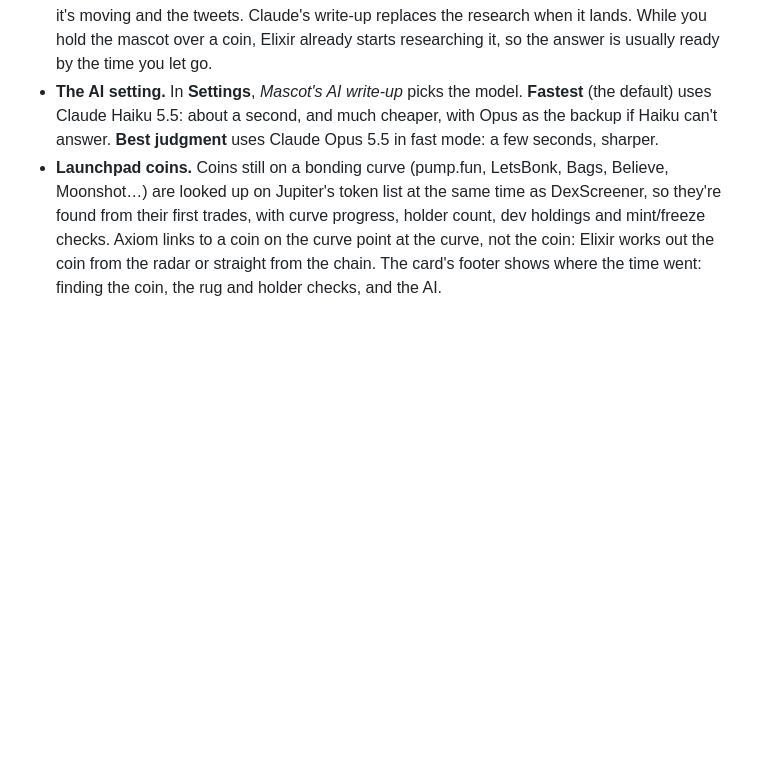
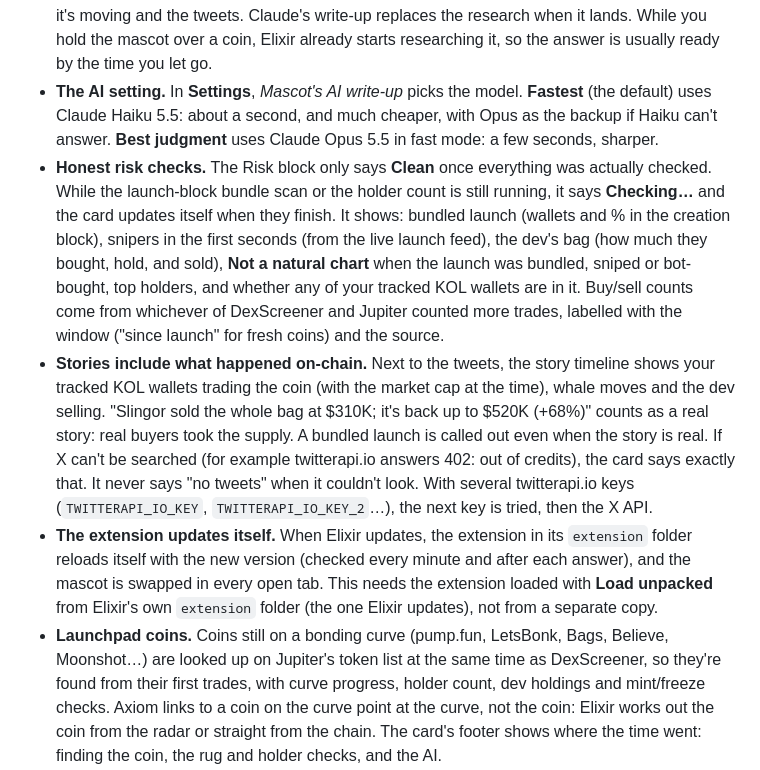
Before and after one commit to folahanduh/elixir, a Markdown page: README.md, the part around the change. GitHub-like rendering; blank space fills up the shorter version.

```diff
--- a/README.md
+++ b/README.md
@@ -244,6 +244,9 @@ Sidebar → **Whales**. Big launches usually start the same way: a whale or the
 - **The mascot (top right, or press Alt+X).** The Elixir drop with eyes. Click it, or press **Alt+X**, then drag a box over any coin on the page: a ticker, a CA, a card or a row. You can also highlight some text first and then click it. It researches the coin from live data (market cap, liquidity, volume, buy/sell flow, rug and bundle checks, holder concentration, and what your KOL and whale wallets did), then answers in a speech bubble: **Looks good / Mixed / Avoid**, a score and the reasons. With an Anthropic key, Claude writes the verdict from those facts. Without one, Elixir writes a plain rule-based summary. It's not financial advice.
 - **Fast answers.** All the checks start the moment you ask, side by side. Market data and a first read show in a fraction of a second, with the **Risk** block on top (mint and freeze authority, bundles, dev history, top holders, liquidity) and the research under it: the rule-based read, why it's moving and the tweets. Claude's write-up replaces the research when it lands. While you hold the mascot over a coin, Elixir already starts researching it, so the answer is usually ready by the time you let go.
 - **The AI setting.** In **Settings**, *Mascot's AI write-up* picks the model. **Fastest** (the default) uses Claude Haiku 5.5: about a second, and much cheaper, with Opus as the backup if Haiku can't answer. **Best judgment** uses Claude Opus 5.5 in fast mode: a few seconds, sharper.
+- **Honest risk checks.** The Risk block only says **Clean** once everything was actually checked. While the launch-block bundle scan or the holder count is still running, it says **Checking…** and the card updates itself when they finish. It shows: bundled launch (wallets and % in the creation block), snipers in the first seconds (from the live launch feed), the dev's bag (how much they bought, hold, and sold), **Not a natural chart** when the launch was bundled, sniped or bot-bought, top holders, and whether any of your tracked KOL wallets are in it. Buy/sell counts come from whichever of DexScreener and Jupiter counted more trades, labelled with the window ("since launch" for fresh coins) and the source.
+- **Stories include what happened on-chain.** Next to the tweets, the story timeline shows your tracked KOL wallets trading the coin (with the market cap at the time), whale moves and the dev selling. "Slingor sold the whole bag at $310K; it's back up to $520K (+68%)" counts as a real story: real buyers took the supply. A bundled launch is called out even when the story is real. If X can't be searched (for example twitterapi.io answers 402: out of credits), the card says exactly that. It never says "no tweets" when it couldn't look. With several twitterapi.io keys (`TWITTERAPI_IO_KEY`, `TWITTERAPI_IO_KEY_2`…), the next key is tried, then the X API.
+- **The extension updates itself.** When Elixir updates, the extension in its `extension` folder reloads itself with the new version (checked every minute and after each answer), and the mascot is swapped in every open tab. This needs the extension loaded with **Load unpacked** from Elixir's own `extension` folder (the one Elixir updates), not from a separate copy.
 - **Launchpad coins.** Coins still on a bonding curve (pump.fun, LetsBonk, Bags, Believe, Moonshot…) are looked up on Jupiter's token list at the same time as DexScreener, so they're found from their first trades, with curve progress, holder count, dev holdings and mint/freeze checks. Axiom links to a coin on the curve point at the curve, not the coin: Elixir works out the coin from the radar or straight from the chain. The card's footer shows where the time went: finding the coin, the rug and holder checks, and the AI.
 - **Coin pages are ready before you ask.** With the extension, opening a coin's page (Axiom, DexScreener, GMGN, pump.fun…) starts the market and rug checks straight away. If you stay on the page for 3 seconds, the AI write-up is prepared too, so Alt+X answers at once. Each AI write-up is an Anthropic API call (a fraction of a cent on Fastest, a few cents on Best judgment). Nothing runs while the mascot is hidden. In Elixir, resting the pointer on a coin row does the same for the market and rug checks.
 - **Move and resize the answer card.** Drag the little bar at the top of the card to put it anywhere on the screen, and drag its bottom-right corner to resize it. It opens there, at that size, next time. Double-click the bar to put it back next to the mascot. The × in its corner always stays visible; only the inside scrolls.
```
Also changed, not shown: r-moved.png, 9 other files.
